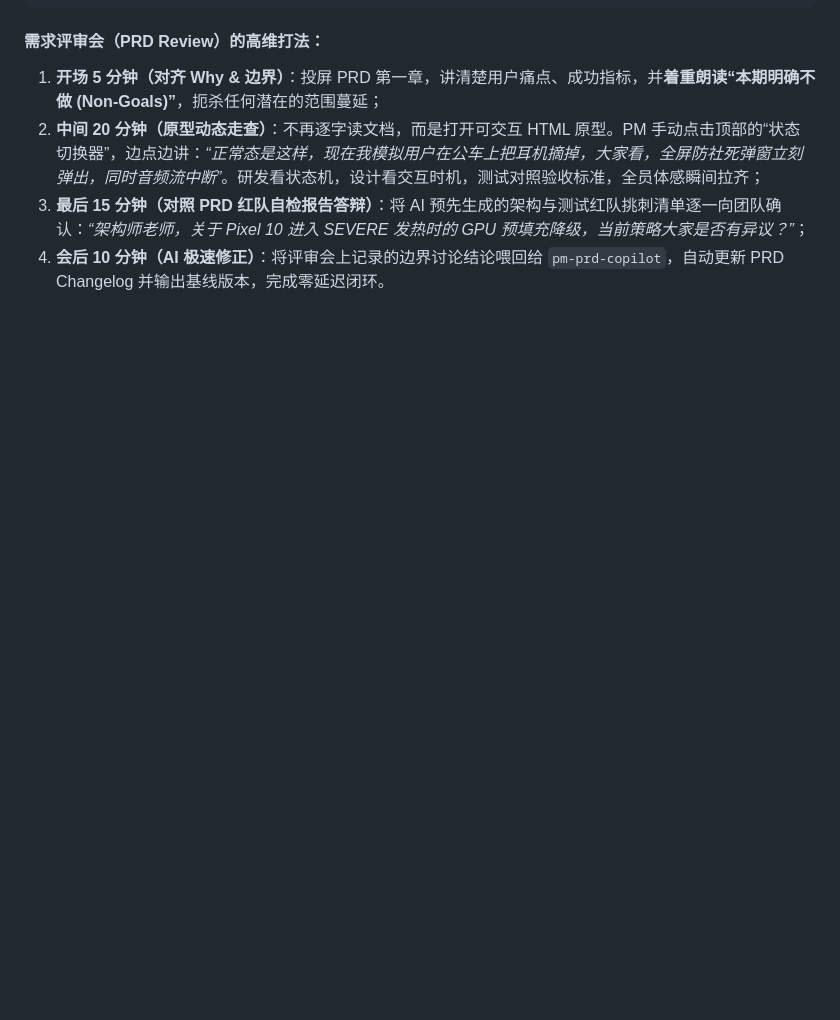
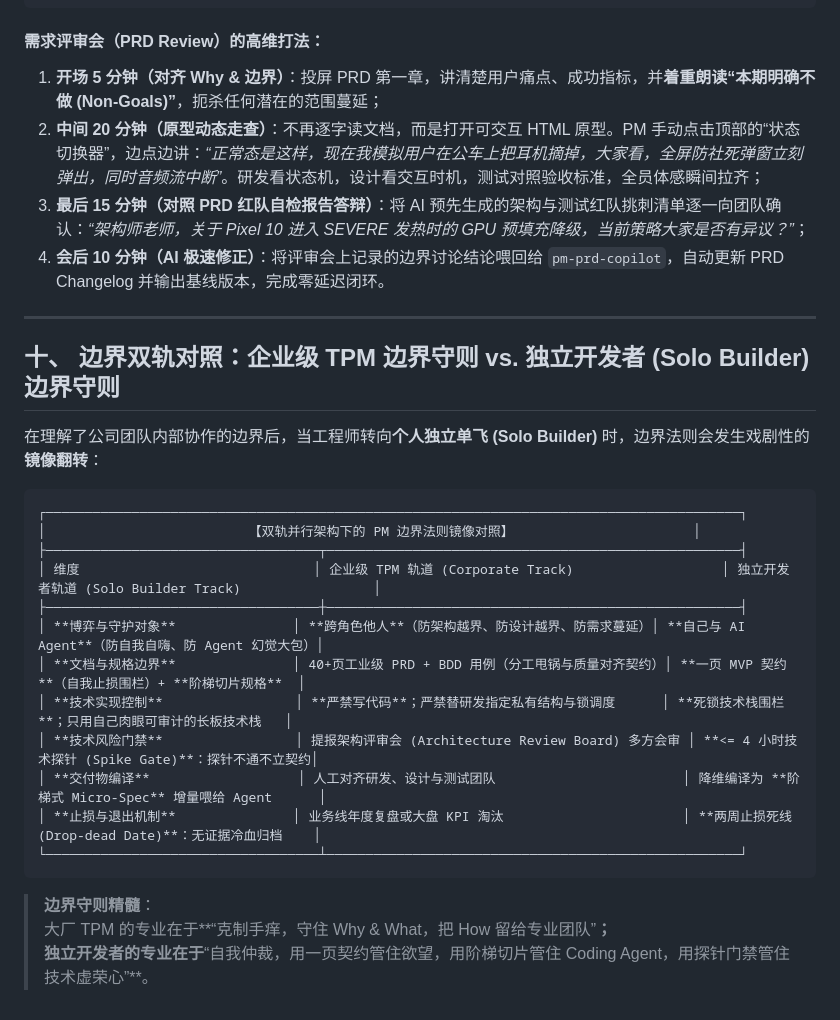
Before and after one commit to feixiao/ai-native-pm, a Markdown page: 01-pm-handbook/06-product-boundaries.md, the part around the change. Drawn GitHub-style; blank space fills up the shorter version.

Commit message:
Added Section 10 Dual-Track Boundary Comparison to 01-pm-handbook/06-product-boundaries.md
Result: {"status":"keep","score":100,"solo_builder_score":100,"prd_score":60,"templates_score":20,"research_score":40,"guardrails_score":15,"ai_native_score":25,"red_team_rigor":15,"workflow_completeness":25,"corporate_tpm_score":100}

````diff
--- a/01-pm-handbook/06-product-boundaries.md
+++ b/01-pm-handbook/06-product-boundaries.md
@@ -363,3 +363,28 @@ AI 的生成能力极强，若不加约束，AI 会“自作聪明”地在 PRD
 2. **中间 20 分钟（原型动态走查）**：不再逐字读文档，而是打开可交互 HTML 原型。PM 手动点击顶部的“状态切换器”，边点边讲：*“正常态是这样，现在我模拟用户在公车上把耳机摘掉，大家看，全屏防社死弹窗立刻弹出，同时音频流中断”*。研发看状态机，设计看交互时机，测试对照验收标准，全员体感瞬间拉齐；
 3. **最后 15 分钟（对照 PRD 红队自检报告答辩）**：将 AI 预先生成的架构与测试红队挑刺清单逐一向团队确认：*“架构师老师，关于 Pixel 10 进入 SEVERE 发热时的 GPU 预填充降级，当前策略大家是否有异议？”*；
 4. **会后 10 分钟（AI 极速修正）**：将评审会上记录的边界讨论结论喂回给 `pm-prd-copilot`，自动更新 PRD Changelog 并输出基线版本，完成零延迟闭环。
+
+---
+
+## 十、 边界双轨对照：企业级 TPM 边界守则 vs. 独立开发者 (Solo Builder) 边界守则
+
+在理解了公司团队内部协作的边界后，当工程师转向**个人独立单飞 (Solo Builder)** 时，边界法则会发生戏剧性的**镜像翻转**：
+
+```
+┌─────────────────────────────────────────────────────────────────────────────────────────┐
+│                          【双轨并行架构下的 PM 边界法则镜像对照】                       │
+├───────────────────────────────────┬─────────────────────────────────────────────────────┤
+│ 维度                              │ 企业级 TPM 轨道 (Corporate Track)                   │ 独立开发者轨道 (Solo Builder Track)                 │
+├───────────────────────────────────┼─────────────────────────────────────────────────────┤
+│ **博弈与守护对象**               │ **跨角色他人**（防架构越界、防设计越界、防需求蔓延）│ **自己与 AI Agent**（防自我自嗨、防 Agent 幻觉大包）│
+│ **文档与规格边界**               │ 40+页工业级 PRD + BDD 用例（分工甩锅与质量对齐契约）│ **一页 MVP 契约**（自我止损围栏）+ **阶梯切片规格**  │
+│ **技术实现控制**                 │ **严禁写代码**；严禁替研发指定私有结构与锁调度      │ **死锁技术栈围栏**；只用自己肉眼可审计的长板技术栈   │
+│ **技术风险门禁**                 │ 提报架构评审会 (Architecture Review Board) 多方会审 │ **<= 4 小时技术探针 (Spike Gate)**：探针不通不立契约│
+│ **交付物编译**                   │ 人工对齐研发、设计与测试团队                        │ 降维编译为 **阶梯式 Micro-Spec** 增量喂给 Agent      │
+│ **止损与退出机制**               │ 业务线年度复盘或大盘 KPI 淘汰                       │ **两周止损死线 (Drop-dead Date)**：无证据冷血归档    │
+└───────────────────────────────────┴─────────────────────────────────────────────────────┘
+```
+
+> **边界守则精髓**：
+> 大厂 TPM 的专业在于**“克制手痒，守住 Why & What，把 How 留给专业团队”**；
+> 独立开发者的专业在于**“自我仲裁，用一页契约管住欲望，用阶梯切片管住 Coding Agent，用探针门禁管住技术虚荣心”**。
````
